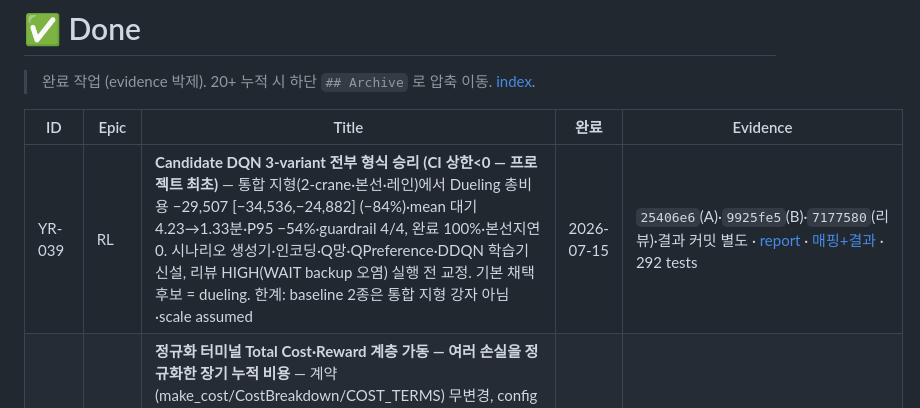
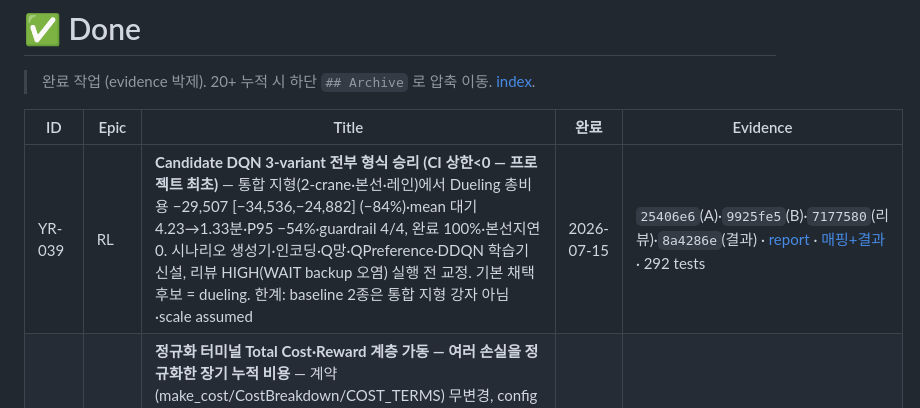
Before and after one commit to bbageon/port-schedule-optimization, a Markdown page: .claude/Dashboard/done.md, the part around the change. Rendered like a GitHub page.

```diff
--- a/.claude/Dashboard/done.md
+++ b/.claude/Dashboard/done.md
@@ -4,7 +4,7 @@
 
 | ID | Epic | Title | 완료 | Evidence |
 |---|---|---|---|---|
-| YR-039 | RL | **Candidate DQN 3-variant 전부 형식 승리 (CI 상한<0 — 프로젝트 최초)** — 통합 지형(2-crane·본선·레인)에서 Dueling 총비용 −29,507 [−34,536,−24,882] (−84%)·mean 대기 4.23→1.33분·P95 −54%·guardrail 4/4, 완료 100%·본선지연 0. 시나리오 생성기·인코딩·Q망·QPreference·DDQN 학습기 신설, 리뷰 HIGH(WAIT backup 오염) 실행 전 교정. 기본 채택 후보 = dueling. 한계: baseline 2종은 통합 지형 강자 아님·scale assumed | 2026-07-15 | `25406e6`(A)·`9925fe5`(B)·`7177580`(리뷰)·결과 커밋 별도 · [report](../../outputs/reports/candidate_dqn_poc/candidate_dqn_report.md) · [매핑+결과](../docs/YR-039-학습기-매핑.md) · 292 tests |
+| YR-039 | RL | **Candidate DQN 3-variant 전부 형식 승리 (CI 상한<0 — 프로젝트 최초)** — 통합 지형(2-crane·본선·레인)에서 Dueling 총비용 −29,507 [−34,536,−24,882] (−84%)·mean 대기 4.23→1.33분·P95 −54%·guardrail 4/4, 완료 100%·본선지연 0. 시나리오 생성기·인코딩·Q망·QPreference·DDQN 학습기 신설, 리뷰 HIGH(WAIT backup 오염) 실행 전 교정. 기본 채택 후보 = dueling. 한계: baseline 2종은 통합 지형 강자 아님·scale assumed | 2026-07-15 | `25406e6`(A)·`9925fe5`(B)·`7177580`(리뷰)·`8a4286e`(결과) · [report](../../outputs/reports/candidate_dqn_poc/candidate_dqn_report.md) · [매핑+결과](../docs/YR-039-학습기-매핑.md) · 292 tests |
 | YR-038 | RL | **정규화 터미널 Total Cost·Reward 계층 가동 — 여러 손실을 정규화한 장기 누적 비용** — 계약(make_cost/CostBreakdown/COST_TERMS) 무변경, config 가 scale/weight/λ만 주입. TerminalCostConfig(정적/동적 λ 밴드·Provenance)·RewardCalculator·YAML 2종·baseline-fit v2. **비용 인과 ledger**: accrue 단일 write-path 로 Σledger==episode_raw 구성상 성립(항목 중복계상 0)·cause 화이트리스트·guardrail 분리(안전벌점화 mask 유지). train baseline scale fit(per-interval·결정론·누출금지)·정적/동적 λ paired 비교·weight/λ 민감도(YR-026 흡수). golden 불변(default==현 상수·ledger 기본 off). 전 항목 assumed(YR-002 후 실측)·학습 YR-039 | 2026-07-15 | `424d699`(구현·리뷰반영)·`bd31dd0`(board) · [매핑](../docs/YR-038-비용-reward-매핑.md) · [config](../../src/yard_rl/integrated/cost_config.py)·[ledger](../../src/yard_rl/integrated/ledger.py)·[report](../../outputs/reports/terminal_cost_v1/terminal_cost_report.md) · 3렌즈 설계→4차원 적대리뷰(확정 0건) · sim/·golden 불변 · 전체 279 tests |
 | YR-037 | RL | **동적 후보 생성기·중앙 joint resolver 가동 — 규칙번호 아닌 실행가능 작업·공동제약** — 4종 후보(SERVE/PRE_REHANDLE/REPOSITION/WAIT)·mandatory 보존(SLA 임박, YR-029 흡수)·padding·feasible 노출·정보시점 게이팅(누출 0). CentralResolver=mandatory-우선 완전순서 그리디+dry_run_commit 오라클(commit 동일경로→수용=통과 항등식)·deadlock yield·결정론. 불가능행동·중복Job·레인충돌·비통과 위반 0(4겹 방어). 스키마 무변경·candidates_for compat shim 으로 golden event hash 불변. Preference seam(YR-039)·비용수치(YR-038)·학습은 범위밖 | 2026-07-15 | `893bdf0`(구현·리뷰반영)·`c6c73f2`(board) · [매핑](../docs/YR-037-후보-resolver-매핑.md) · [candidates](../../src/yard_rl/integrated/candidates.py)·[resolver](../../src/yard_rl/integrated/resolver.py)·[tests](../../tests/integrated/test_resolver.py) · 3렌즈 설계→5차원 적대리뷰(확정 1건 HIGH 수정: mandatory PLAN_FAILED 크래시) · sim/·golden 불변 · 전체 260 tests |
 | YR-036 | Sim | **통합 터미널 이벤트 시뮬레이터 가동 — 차량·본선·이송·레인·다중 YC 를 한 시계에서** — 단일 YC sim/ 동결·프리미티브 재사용, 신규 `integrated/` 조립. deferred commit(dispatch=예약·완료=스택커밋)으로 진행 중 이동 비관측(누출 0), ReservationTable 4종 lock(token/slot/corridor/lane), CostAccumulator rate+delta 구간적분(Σcut==episode), clear-out, 결정론(RNG 없음). 계약 어댑터가 매 결정 validate_all 통과 TransitionRecord 산출. 값생성기·resolver·비용수치·학습은 YR-037~039 | 2026-07-15 | `19a966c`(수정·리뷰반영)·`8503d81`(board) · [매핑](../docs/YR-036-통합시뮬레이터-매핑.md) · [integrated](../../src/yard_rl/integrated/)·[invariants](../../tests/invariants/test_terminal_invariants.py) · 3렌즈 설계→5차원 적대리뷰(확정 5건 수정) · sim/ 무수정(단일 YC golden 불변) · 전체 244 tests |
```
Also changed, not shown: .claude/Dashboard/README.md (+2 -1 lines).
